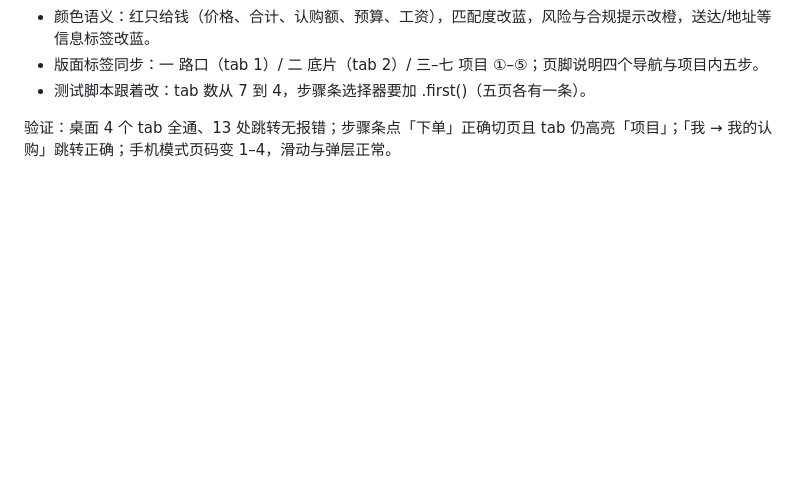
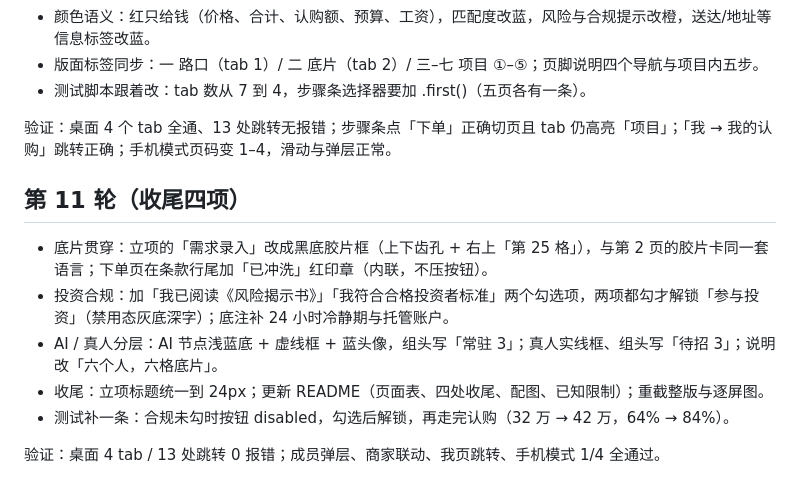
Before and after one commit to MagicMOl/scaling-octo-guide, a Markdown page: polish-log.md, the part around the change. GitHub-like rendering; blank space fills up the shorter version.

```diff
--- a/polish-log.md
+++ b/polish-log.md
@@ -125,3 +125,13 @@
 - 测试脚本跟着改：tab 数从 7 到 4，步骤条选择器要加 .first()（五页各有一条）。
 
 验证：桌面 4 个 tab 全通、13 处跳转无报错；步骤条点「下单」正确切页且 tab 仍高亮「项目」；「我 → 我的认购」跳转正确；手机模式页码变 1–4，滑动与弹层正常。
+
+## 第 11 轮（收尾四项）
+
+- 底片贯穿：立项的「需求录入」改成黑底胶片框（上下齿孔 + 右上「第 25 格」），与第 2 页的胶片卡同一套语言；下单页在条款行尾加「已冲洗」红印章（内联，不压按钮）。
+- 投资合规：加「我已阅读《风险揭示书》」「我符合合格投资者标准」两个勾选项，两项都勾才解锁「参与投资」（禁用态灰底深字）；底注补 24 小时冷静期与托管账户。
+- AI / 真人分层：AI 节点浅蓝底 + 虚线框 + 蓝头像，组头写「常驻 3」；真人实线框、组头写「待招 3」；说明改「六个人，六格底片」。
+- 收尾：立项标题统一到 24px；更新 README（页面表、四处收尾、配图、已知限制）；重截整版与逐屏图。
+- 测试补一条：合规未勾时按钮 disabled，勾选后解锁，再走完认购（32 万 → 42 万，64% → 84%）。
+
+验证：桌面 4 tab / 13 处跳转 0 报错；成员弹层、商家联动、我页跳转、手机模式 1/4 全通过。
```
Also changed, not shown: README.md (+22 -5 lines), docs/images/board.jpg, docs/images/invest.jpg, docs/images/project.jpg (added), docs/images/team.jpg (added), 2 other files.
